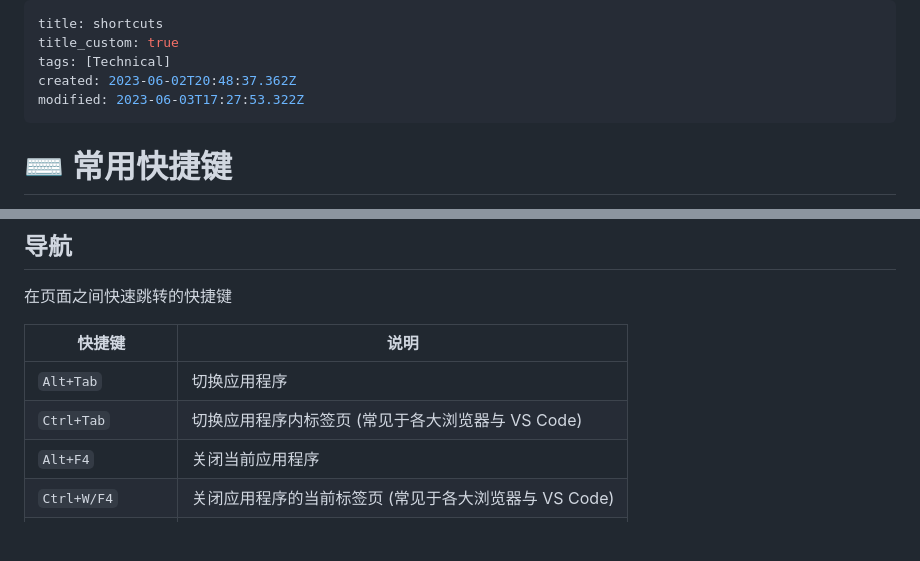
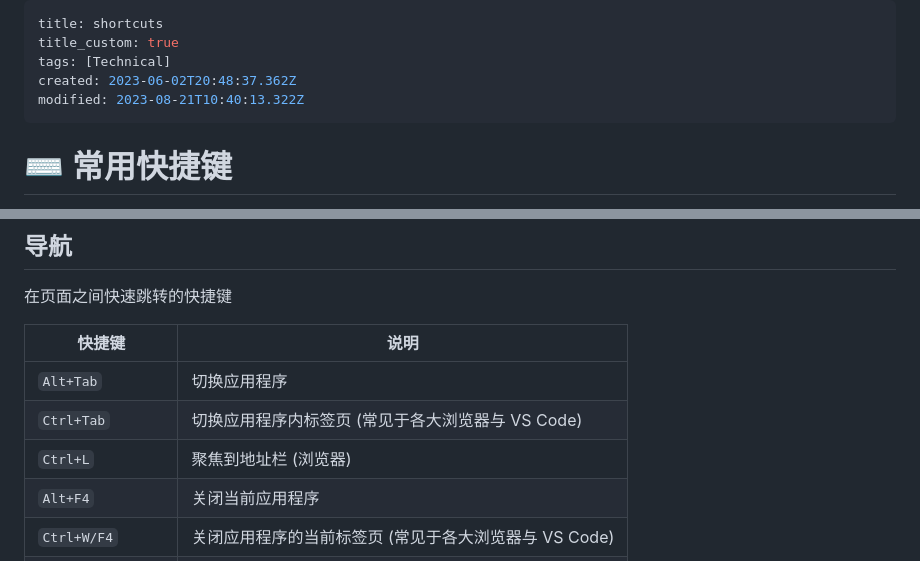
Before and after one commit to PRO-2684/PRO-2684.github.io, a Markdown page: notes/shortcuts.md, 2 parts joined by grey strips. GitHub-like rendering; blank space fills up the shorter version.

Commit message:
Update note

```diff
--- a/notes/shortcuts.md
+++ b/notes/shortcuts.md
@@ -3,7 +3,7 @@ title: shortcuts
 title_custom: true
 tags: [Technical]
 created: 2023-06-02T20:48:37.362Z
-modified: 2023-06-03T17:27:53.322Z
+modified: 2023-08-21T10:40:13.322Z
 ---
 
 # ⌨️ 常用快捷键
@@ -49,6 +49,7 @@ modified: 2023-06-03T17:27:53.322Z
 | ---------------- | ------------------------------------------- |
 | `Alt+Tab` | 切换应用程序                                |
 | `Ctrl+Tab`       | 切换应用程序内标签页 (常见于各大浏览器与 VS Code) |
+| `Ctrl+L` | 聚焦到地址栏 (浏览器) |
 | `Alt+F4`  | 关闭当前应用程序                            |
 | `Ctrl+W/F4`      | 关闭应用程序的当前标签页 (常见于各大浏览器与 VS Code) |
 | `Ctrl+N` | 新建标签页 |
```
